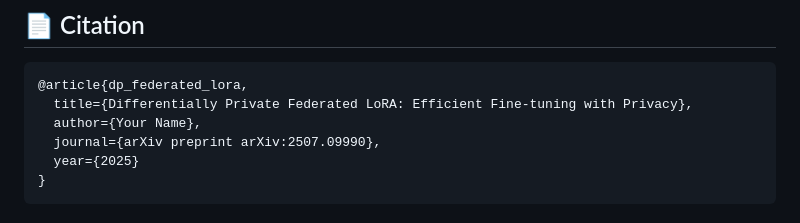
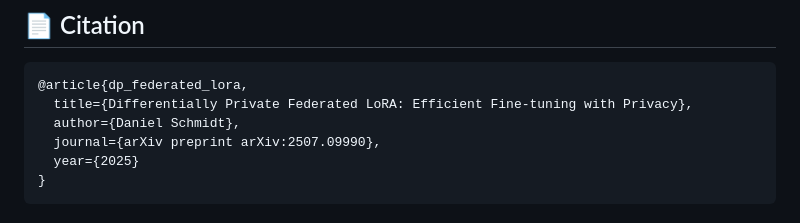
Before and after one commit to danieleschmidt/dp-federated-lora-lab, a Markdown page: README.md, the part around the change. Rendered like a GitHub page.

````diff
--- a/README.md
+++ b/README.md
@@ -510,7 +510,7 @@ See [CONTRIBUTING.md](CONTRIBUTING.md) for guidelines.
 ```bibtex
 @article{dp_federated_lora,
   title={Differentially Private Federated LoRA: Efficient Fine-tuning with Privacy},
-  author={Your Name},
+  author={Daniel Schmidt},
   journal={arXiv preprint arXiv:2507.09990},
   year={2025}
 }
````
